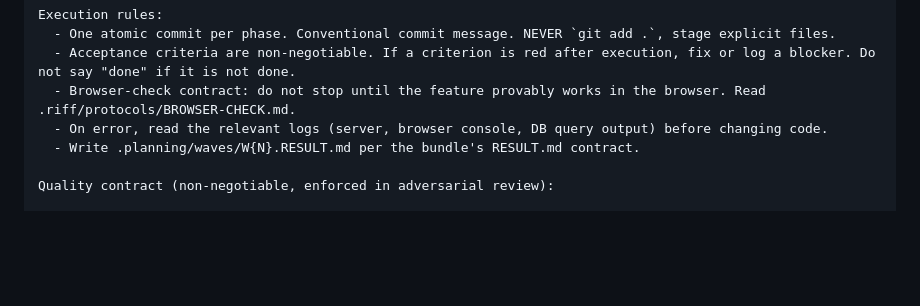
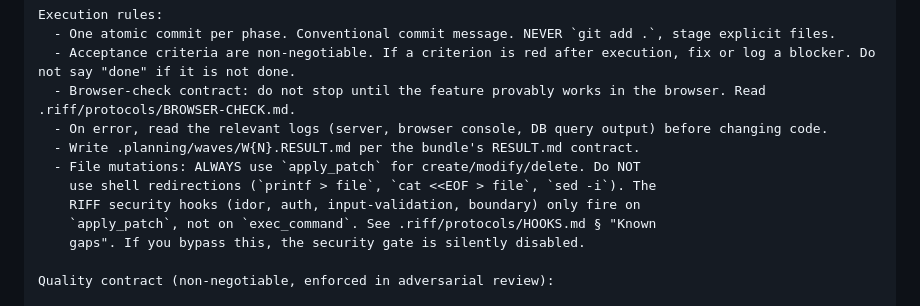
Before and after one commit to alexadark/riff, a Markdown page: protocols/CODEX-DELEGATION.md, the part around the change. GitHub-like rendering; blank space fills up the shorter version.

Commit message:
docs: wire Codex hooks install into onboarding and enforce apply_patch
Add Step 1c to /riff:onboard that runs install-codex-hooks.sh when
codex is on PATH, with a note about the interactive trust prompt
required before hooks fire.

Add a file-mutation rule to CODEX-DELEGATION Template A: Codex must
use apply_patch, never shell redirections, because the security
hooks only fire on apply_patch (see HOOKS.md § Known gaps).

Co-Authored-By: Claude Opus 4.7 (1M context) <noreply@anthropic.com>

```diff
--- a/protocols/CODEX-DELEGATION.md
+++ b/protocols/CODEX-DELEGATION.md
@@ -44,6 +44,11 @@ Execution rules:
   - Browser-check contract: do not stop until the feature provably works in the browser. Read .riff/protocols/BROWSER-CHECK.md.
   - On error, read the relevant logs (server, browser console, DB query output) before changing code.
   - Write .planning/waves/W{N}.RESULT.md per the bundle's RESULT.md contract.
+  - File mutations: ALWAYS use `apply_patch` for create/modify/delete. Do NOT
+    use shell redirections (`printf > file`, `cat <<EOF > file`, `sed -i`). The
+    RIFF security hooks (idor, auth, input-validation, boundary) only fire on
+    `apply_patch`, not on `exec_command`. See .riff/protocols/HOOKS.md § "Known
+    gaps". If you bypass this, the security gate is silently disabled.
 
 Quality contract (non-negotiable, enforced in adversarial review):
 
```
Also changed, not shown: commands/onboard.md (+6 -0 lines).
